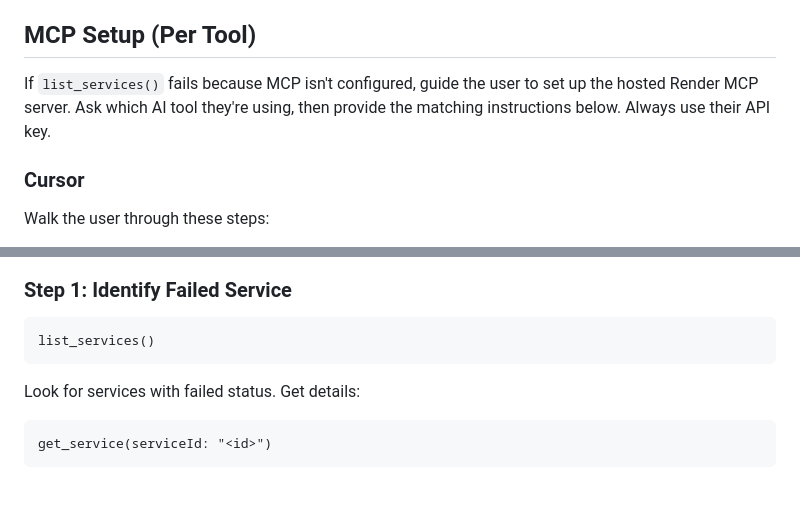
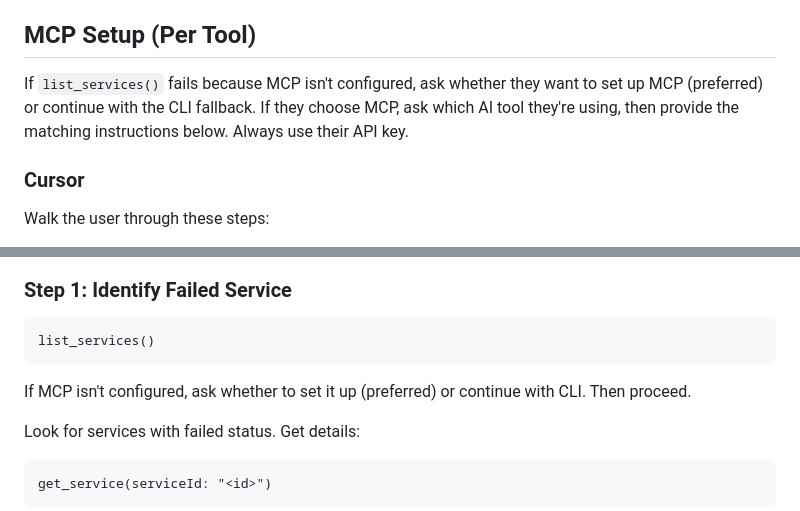
Before and after one commit to render-oss/skills, a Markdown page: skills/render-debug/SKILL.md, 2 parts joined by grey strips. Rendered like a GitHub page; blank space fills up the shorter version.

````diff
--- a/skills/render-debug/SKILL.md
+++ b/skills/render-debug/SKILL.md
@@ -38,7 +38,7 @@ Activate this skill when:
 
 ## MCP Setup (Per Tool)
 
-If `list_services()` fails because MCP isn't configured, guide the user to set up the hosted Render MCP server. Ask which AI tool they're using, then provide the matching instructions below. Always use their API key.
+If `list_services()` fails because MCP isn't configured, ask whether they want to set up MCP (preferred) or continue with the CLI fallback. If they choose MCP, ask which AI tool they're using, then provide the matching instructions below. Always use their API key.
 
 ### Cursor
 
@@ -123,6 +123,8 @@ Set my Render workspace to [WORKSPACE_NAME]
 ```
 list_services()
 ```
+
+If MCP isn't configured, ask whether to set it up (preferred) or continue with CLI. Then proceed.
 
 Look for services with failed status. Get details:
 
````
Also changed, not shown: skills/render-deploy/SKILL.md (+8 -8 lines).
